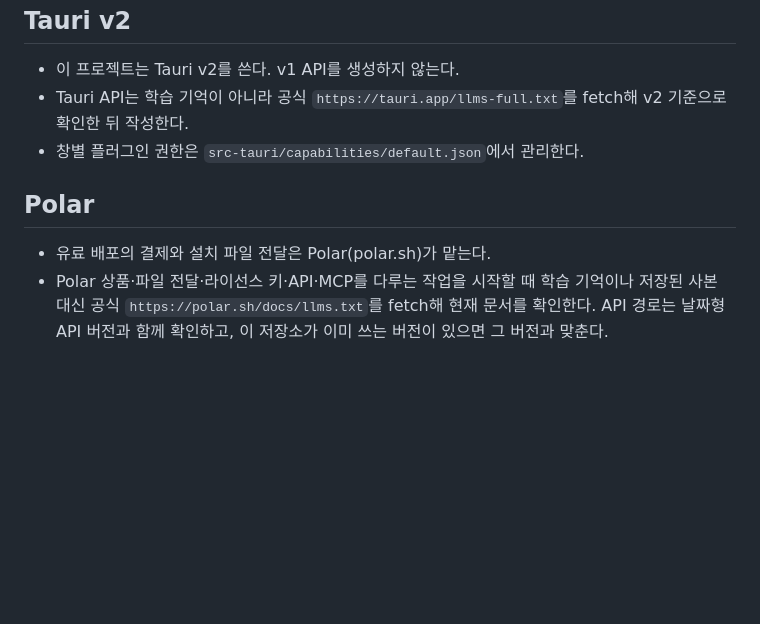
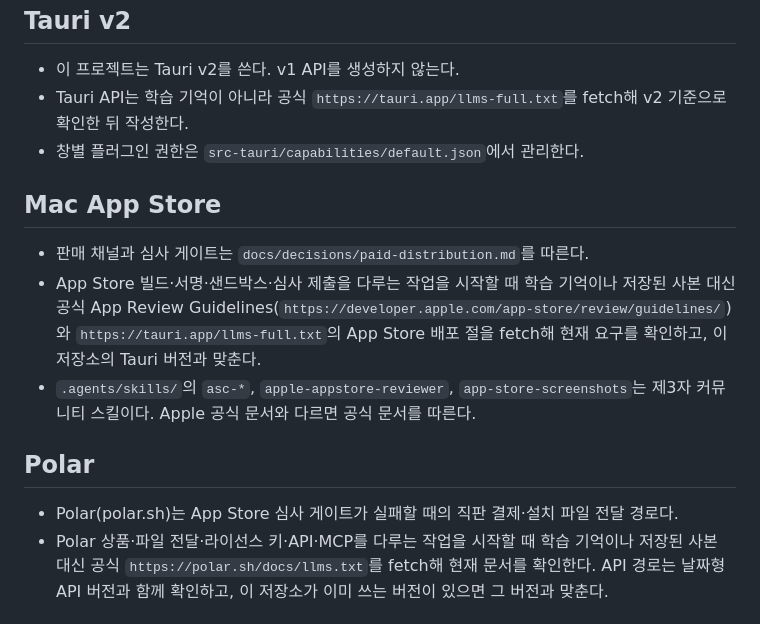
Before and after one commit to toy-crane/arrowly, a Markdown page: AGENTS.md, the part around the change. GitHub-like rendering; blank space fills up the shorter version.

Commit message:
docs(agents): require live App Store review docs for store work
Co-Authored-By: Claude Opus 5.5 <noreply@anthropic.com>

```diff
--- a/AGENTS.md
+++ b/AGENTS.md
@@ -72,9 +72,15 @@ src-tauri/src/
 - Tauri API는 학습 기억이 아니라 공식 `https://tauri.app/llms-full.txt`를 fetch해 v2 기준으로 확인한 뒤 작성한다.
 - 창별 플러그인 권한은 `src-tauri/capabilities/default.json`에서 관리한다.
 
+## Mac App Store
+
+- 판매 채널과 심사 게이트는 `docs/decisions/paid-distribution.md`를 따른다.
+- App Store 빌드·서명·샌드박스·심사 제출을 다루는 작업을 시작할 때 학습 기억이나 저장된 사본 대신 공식 App Review Guidelines(`https://developer.apple.com/app-store/review/guidelines/`)와 `https://tauri.app/llms-full.txt`의 App Store 배포 절을 fetch해 현재 요구를 확인하고, 이 저장소의 Tauri 버전과 맞춘다.
+- `.agents/skills/`의 `asc-*`, `apple-appstore-reviewer`, `app-store-screenshots`는 제3자 커뮤니티 스킬이다. Apple 공식 문서와 다르면 공식 문서를 따른다.
+
 ## Polar
 
-- 유료 배포의 결제와 설치 파일 전달은 Polar(polar.sh)가 맡는다.
+- Polar(polar.sh)는 App Store 심사 게이트가 실패할 때의 직판 결제·설치 파일 전달 경로다.
 - Polar 상품·파일 전달·라이선스 키·API·MCP를 다루는 작업을 시작할 때 학습 기억이나 저장된 사본 대신 공식 `https://polar.sh/docs/llms.txt`를 fetch해 현재 문서를 확인한다. API 경로는 날짜형 API 버전과 함께 확인하고, 이 저장소가 이미 쓰는 버전이 있으면 그 버전과 맞춘다.
 
 ## 검증
```
